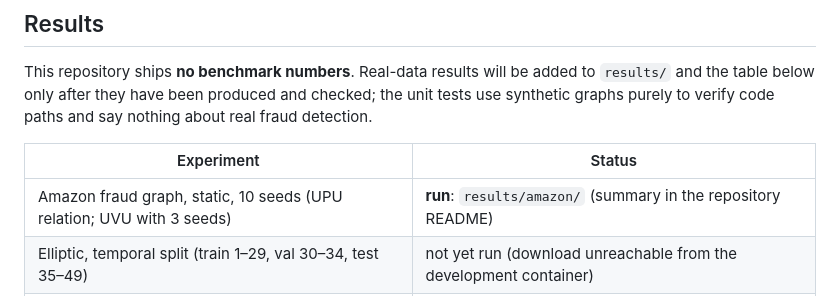
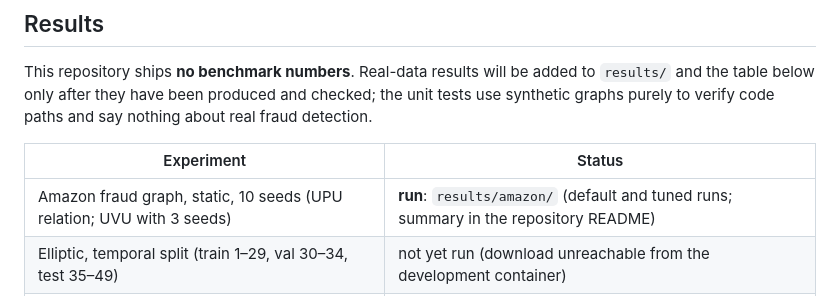
Before and after one commit to saaki05/project-1-, a Markdown page: graphshield-model-lab/README.md, the part around the change. Drawn GitHub-style.

```diff
--- a/graphshield-model-lab/README.md
+++ b/graphshield-model-lab/README.md
@@ -58,7 +58,7 @@ use synthetic graphs purely to verify code paths and say nothing about real frau
 
 | Experiment | Status |
 |---|---|
-| Amazon fraud graph, static, 10 seeds (UPU relation; UVU with 3 seeds) | **run**: `results/amazon/` (summary in the repository README) |
+| Amazon fraud graph, static, 10 seeds (UPU relation; UVU with 3 seeds) | **run**: `results/amazon/` (default and tuned runs; summary in the repository README) |
 | Elliptic, temporal split (train 1–29, val 30–34, test 35–49) | not yet run (download unreachable from the development container) |
 | Drift mitigation (rolling windows) | implemented and tested on synthetic graphs only; not yet run on Elliptic |
 | Ablations (depth, aggregation, undirected edges) | not yet run |
```
Also changed, not shown: README.md (+53 -37 lines), docs/figures/model_comparison.png, docs/figures/paired_contrasts.png, docs/figures/tuned_comparison.png (added), 8 other files.
